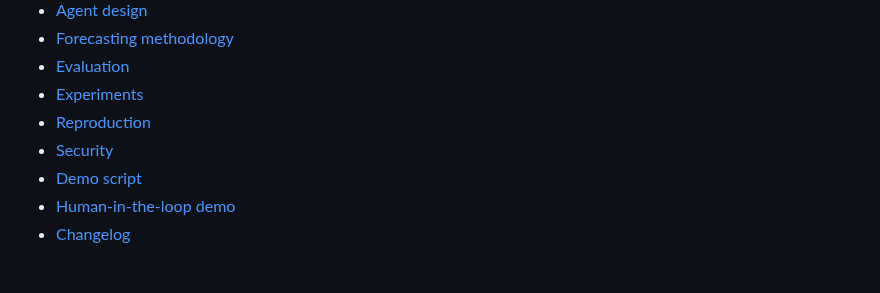
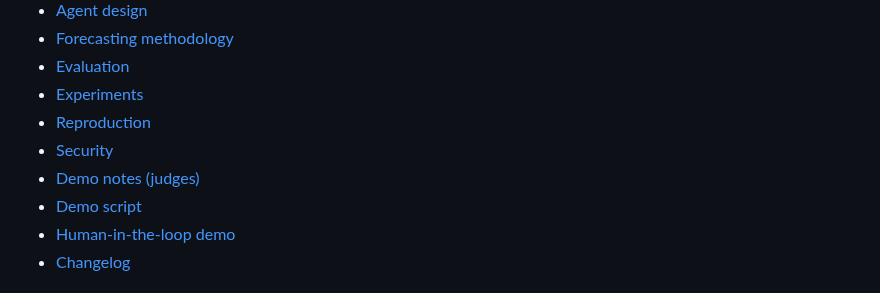
Before and after one commit to santoshpandey/forecastwize, a Markdown page: README.md, the part around the change. Rendered like a GitHub page.

```diff
--- a/README.md
+++ b/README.md
@@ -314,6 +314,7 @@ redacted. Failures are kept.
 - [Experiments](experiments/README.md)
 - [Reproduction](docs/reproduction.md)
 - [Security](docs/security.md)
+- [Demo notes (judges)](demo-notes.md)
 - [Demo script](docs/demo-script.md)
 - [Human-in-the-loop demo](docs/human-in-the-loop-demo.md)
 - [Changelog](docs/changelog.md)
```
Also changed, not shown: demo-notes.md (added, +387 -0 lines), docs/architecture.md (+7 -0 lines), docs/demo-script.md (+3 -0 lines), docs/forecastwize-architecture.png (added), 3 other files.
